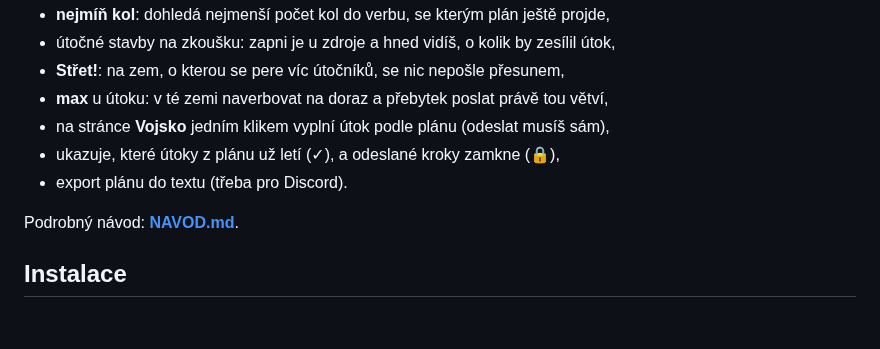
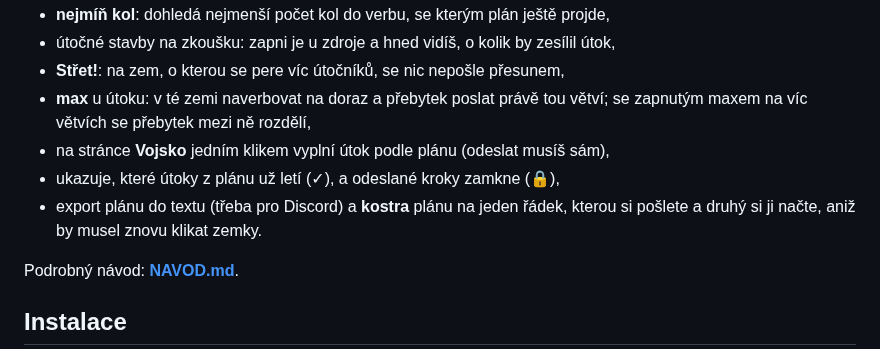
Before and after one commit to goringardevang-alt/darkelf-planovac-rozjezdu, a Markdown page: README.md, the part around the change. Rendered like a GitHub page; blank space fills up the shorter version.

```diff
--- a/README.md
+++ b/README.md
@@ -22,10 +22,12 @@ a ztrátami.
 - **nejmíň kol**: dohledá nejmenší počet kol do verbu, se kterým plán ještě projde,
 - útočné stavby na zkoušku: zapni je u zdroje a hned vidíš, o kolik by zesílil útok,
 - **Střet!**: na zem, o kterou se pere víc útočníků, se nic nepošle přesunem,
-- **max** u útoku: v té zemi naverbovat na doraz a přebytek poslat právě tou větví,
+- **max** u útoku: v té zemi naverbovat na doraz a přebytek poslat právě tou větví;
+  se zapnutým maxem na víc větvích se přebytek mezi ně rozdělí,
 - na stránce **Vojsko** jedním klikem vyplní útok podle plánu (odeslat musíš sám),
 - ukazuje, které útoky z plánu už letí (✓), a odeslané kroky zamkne (🔒),
-- export plánu do textu (třeba pro Discord).
+- export plánu do textu (třeba pro Discord) a **kostra** plánu na jeden řádek, kterou
+  si pošlete a druhý si ji načte, aniž by musel znovu klikat zemky.
 
 Podrobný návod: **[NAVOD.md](NAVOD.md)**.
 
```
Also changed, not shown: NAVOD.md (+23 -6 lines), obrazky/karta-utoku.png, obrazky/okno.png, obrazky/rozjezd-2-5-7.png, 2 other files.
